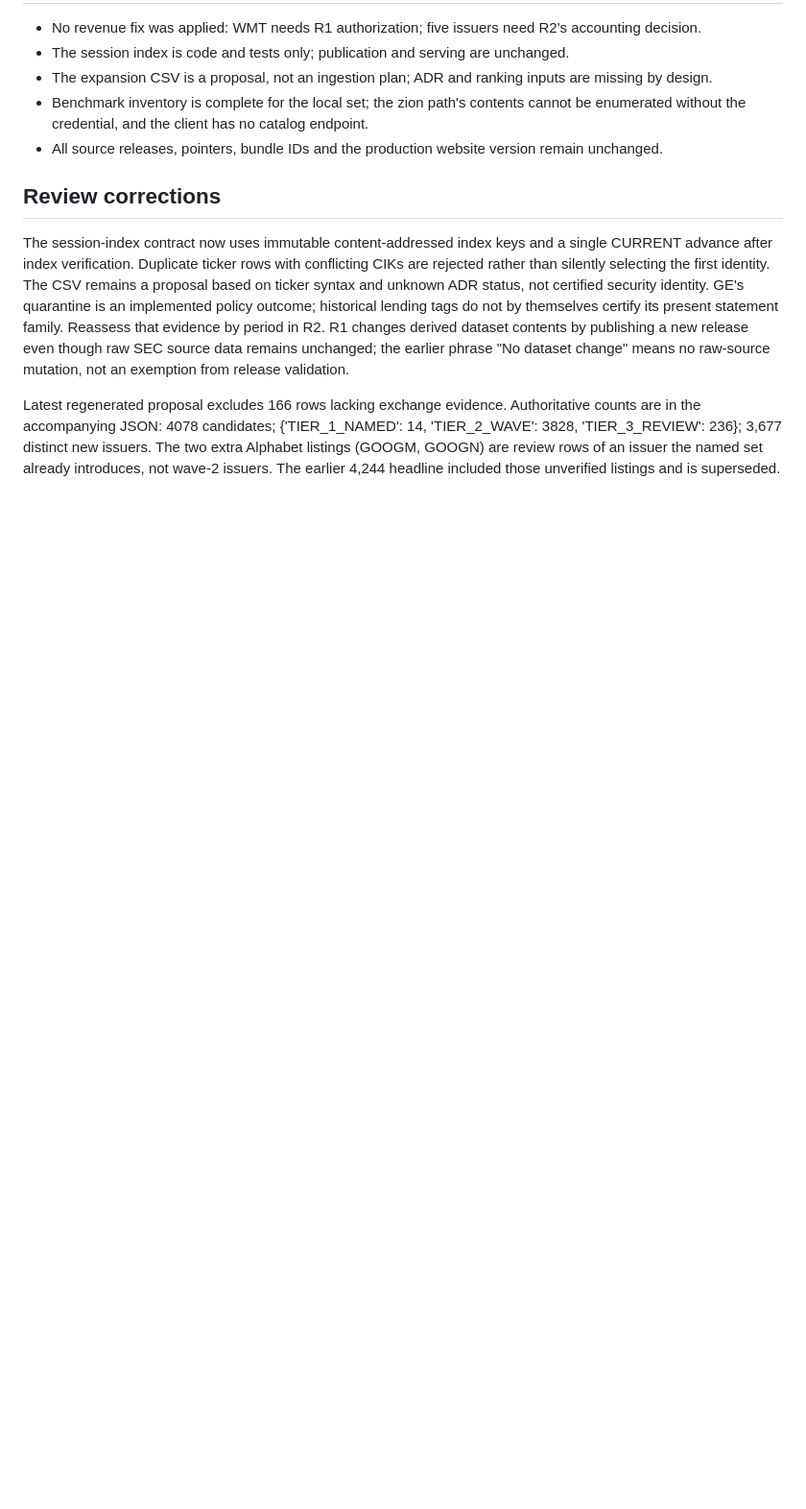
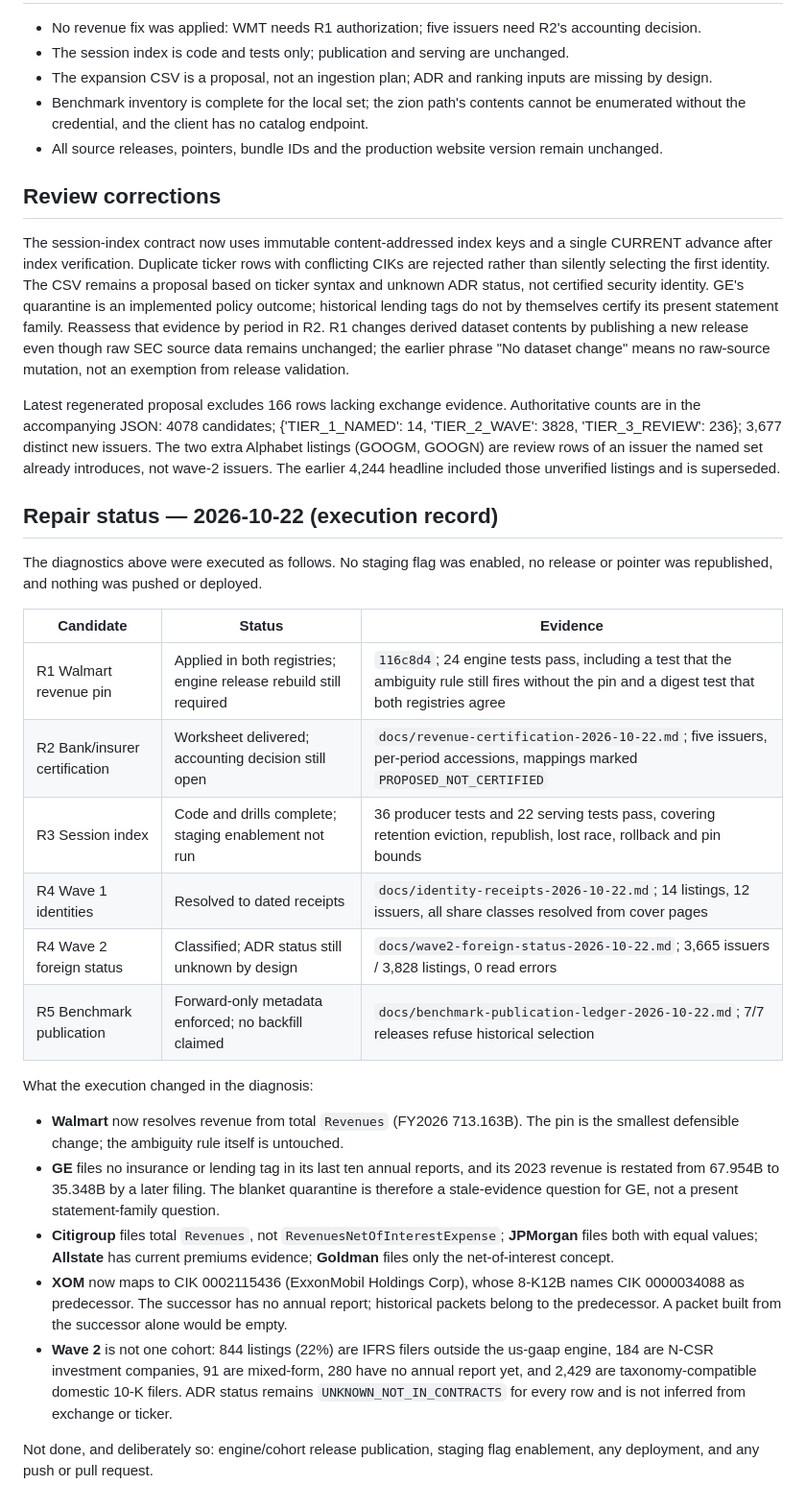
Before and after one commit to Scott-Switzer/DCF-stock-valuation-Engine, a Markdown page: docs/data-gap-repairs-2026-10-22.md, the part around the change. Shown at 96% size. Drawn GitHub-style; blank space fills up the shorter version.

Commit message:
docs: record the repair execution status
Tie each repair candidate to the artifact that now exists and the checks that
back it, so the report no longer reads as proposals only. The record also names
what the execution changed in the diagnosis: GE has no current financial
evidence, Citigroup files total revenues, XOM splits across two CIKs, and wave 2
is 22 percent IFRS rather than one homogeneous cohort.

Generated with Codebuff 🤖
Co-Authored-By: Codebuff <noreply@codebuff.com>

```diff
--- a/docs/data-gap-repairs-2026-10-22.md
+++ b/docs/data-gap-repairs-2026-10-22.md
@@ -350,3 +350,38 @@ counts are in the accompanying JSON: 4078 candidates; {'TIER_1_NAMED': 14, 'TIER
 'TIER_3_REVIEW': 236}; 3,677 distinct new issuers. The two extra Alphabet listings (GOOGM, GOOGN)
 are review rows of an issuer the named set already introduces, not wave-2 issuers.
 The earlier 4,244 headline included those unverified listings and is superseded.
+
+## Repair status — 2026-10-22 (execution record)
+
+The diagnostics above were executed as follows. No staging flag was enabled, no release or
+pointer was republished, and nothing was pushed or deployed.
+
+| Candidate | Status | Evidence |
+| --- | --- | --- |
+| R1 Walmart revenue pin | Applied in both registries; engine release rebuild still required | `116c8d4`; 24 engine tests pass, including a test that the ambiguity rule still fires without the pin and a digest test that both registries agree |
+| R2 Bank/insurer certification | Worksheet delivered; accounting decision still open | `docs/revenue-certification-2026-10-22.md`; five issuers, per-period accessions, mappings marked `PROPOSED_NOT_CERTIFIED` |
+| R3 Session index | Code and drills complete; staging enablement not run | 36 producer tests and 22 serving tests pass, covering retention eviction, republish, lost race, rollback and pin bounds |
+| R4 Wave 1 identities | Resolved to dated receipts | `docs/identity-receipts-2026-10-22.md`; 14 listings, 12 issuers, all share classes resolved from cover pages |
+| R4 Wave 2 foreign status | Classified; ADR status still unknown by design | `docs/wave2-foreign-status-2026-10-22.md`; 3,665 issuers / 3,828 listings, 0 read errors |
+| R5 Benchmark publication | Forward-only metadata enforced; no backfill claimed | `docs/benchmark-publication-ledger-2026-10-22.md`; 7/7 releases refuse historical selection |
+
+What the execution changed in the diagnosis:
+
+- **Walmart** now resolves revenue from total `Revenues` (FY2026 713.163B). The pin is the
+  smallest defensible change; the ambiguity rule itself is untouched.
+- **GE** files no insurance or lending tag in its last ten annual reports, and its 2023 revenue
+  is restated from 67.954B to 35.348B by a later filing. The blanket quarantine is therefore a
+  stale-evidence question for GE, not a present statement-family question.
+- **Citigroup** files total `Revenues`, not `RevenuesNetOfInterestExpense`; **JPMorgan** files
+  both with equal values; **Allstate** has current premiums evidence; **Goldman** files only the
+  net-of-interest concept.
+- **XOM** now maps to CIK 0002115436 (ExxonMobil Holdings Corp), whose 8-K12B names CIK
+  0000034088 as predecessor. The successor has no annual report; historical packets belong to
+  the predecessor. A packet built from the successor alone would be empty.
+- **Wave 2** is not one cohort: 844 listings (22%) are IFRS filers outside the us-gaap engine,
+  184 are N-CSR investment companies, 91 are mixed-form, 280 have no annual report yet, and
+  2,429 are taxonomy-compatible domestic 10-K filers. ADR status remains
+  `UNKNOWN_NOT_IN_CONTRACTS` for every row and is not inferred from exchange or ticker.
+
+Not done, and deliberately so: engine/cohort release publication, staging flag enablement,
+any deployment, and any push or pull request.
```
